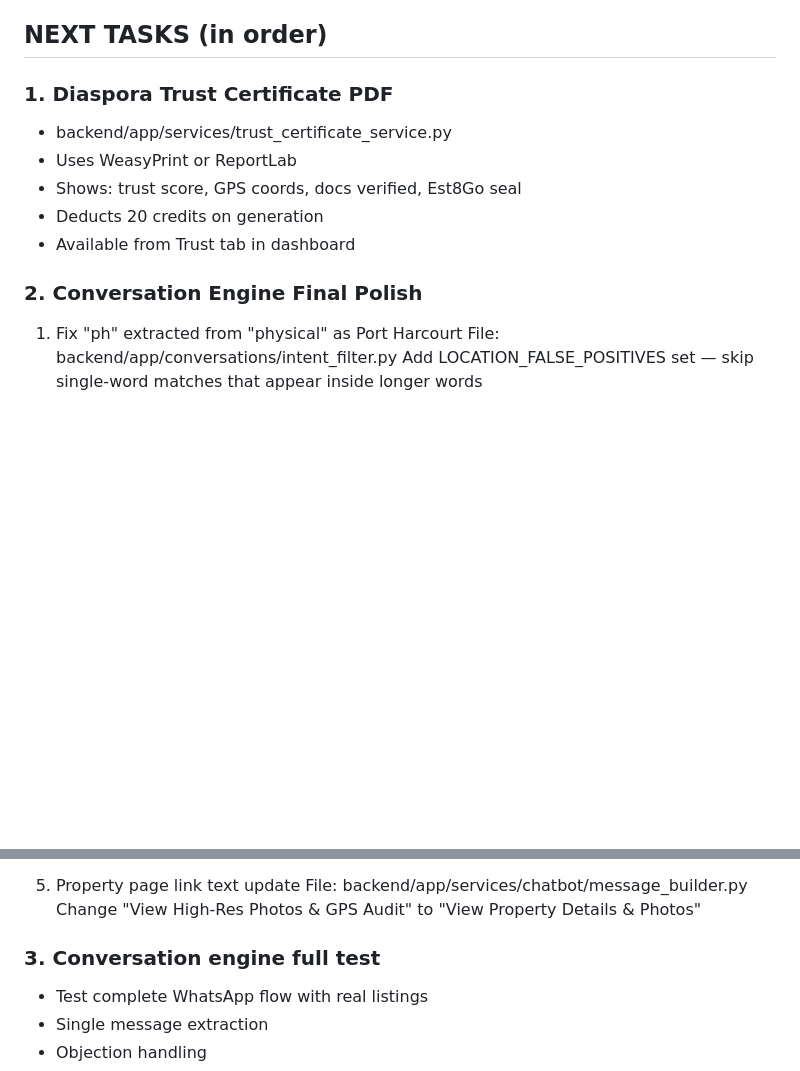
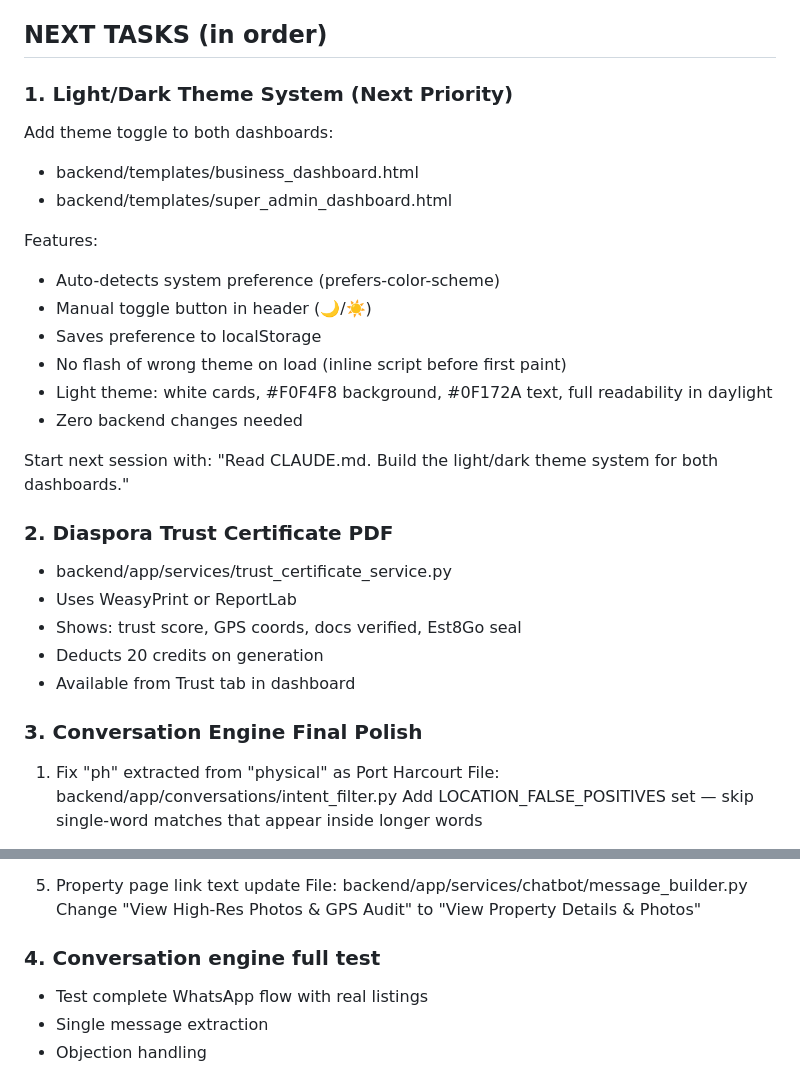
Before and after one commit to est8go/Est8Go_Test_Repo, a Markdown page: CLAUDE.md, 2 parts joined by grey strips. Drawn GitHub-style; blank space fills up the shorter version.

Commit message:
docs: add light/dark theme system to NEXT TASKS (top priority)
Co-Authored-By: Claude Sonnet 4.6 <noreply@anthropic.com>

```diff
--- a/CLAUDE.md
+++ b/CLAUDE.md
@@ -164,14 +164,30 @@ Wallet: Split purchased vs bonus, deduct bonus first
 
 ## NEXT TASKS (in order)
 
-### 1. Diaspora Trust Certificate PDF
+### 1. Light/Dark Theme System (Next Priority)
+Add theme toggle to both dashboards:
+- backend/templates/business_dashboard.html
+- backend/templates/super_admin_dashboard.html
+
+Features:
+- Auto-detects system preference (prefers-color-scheme)
+- Manual toggle button in header (🌙/☀️)
+- Saves preference to localStorage
+- No flash of wrong theme on load (inline script before first paint)
+- Light theme: white cards, #F0F4F8 background, #0F172A text, full readability in daylight
+- Zero backend changes needed
+
+Start next session with:
+"Read CLAUDE.md. Build the light/dark theme system for both dashboards."
+
+### 2. Diaspora Trust Certificate PDF
 - backend/app/services/trust_certificate_service.py
 - Uses WeasyPrint or ReportLab
 - Shows: trust score, GPS coords, docs verified, Est8Go seal
 - Deducts 20 credits on generation
 - Available from Trust tab in dashboard
 
-### 2. Conversation Engine Final Polish
+### 3. Conversation Engine Final Polish
 1. Fix "ph" extracted from "physical" as Port Harcourt
    File: backend/app/conversations/intent_filter.py
    Add LOCATION_FALSE_POSITIVES set — skip single-word matches that appear inside longer words
@@ -194,7 +210,7 @@ Wallet: Split purchased vs bonus, deduct bonus first
    File: backend/app/services/chatbot/message_builder.py
    Change "View High-Res Photos & GPS Audit" to "View Property Details & Photos"
 
-### 3. Conversation engine full test
+### 4. Conversation engine full test
 - Test complete WhatsApp flow with real listings
 - Single message extraction
 - Objection handling
```
